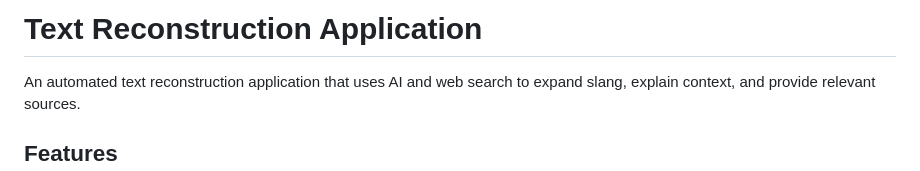
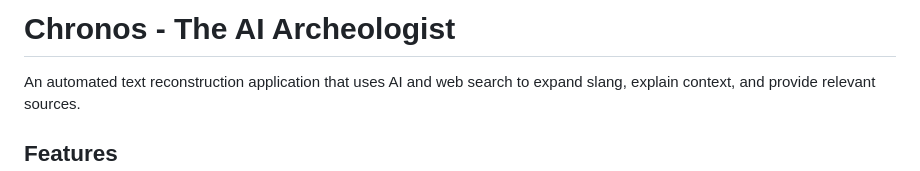
Before and after one commit to saha433/chronos, a Markdown page: README.md, the part around the change. Rendered like a GitHub page.

```diff
--- a/README.md
+++ b/README.md
@@ -1,4 +1,4 @@
-# Text Reconstruction Application
+# Chronos - The AI Archeologist
 
 An automated text reconstruction application that uses AI and web search to expand slang, explain context, and provide relevant sources.
 
```
